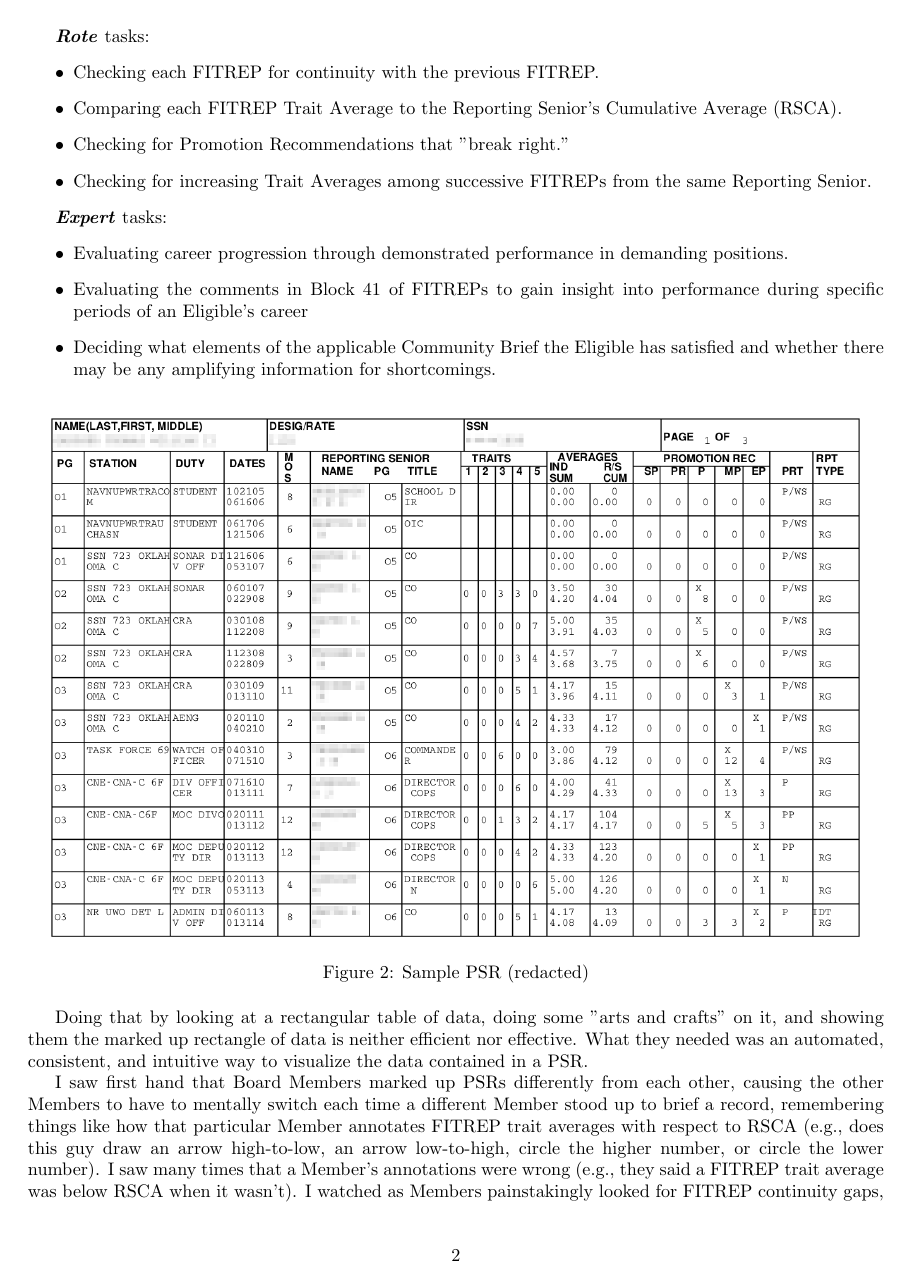
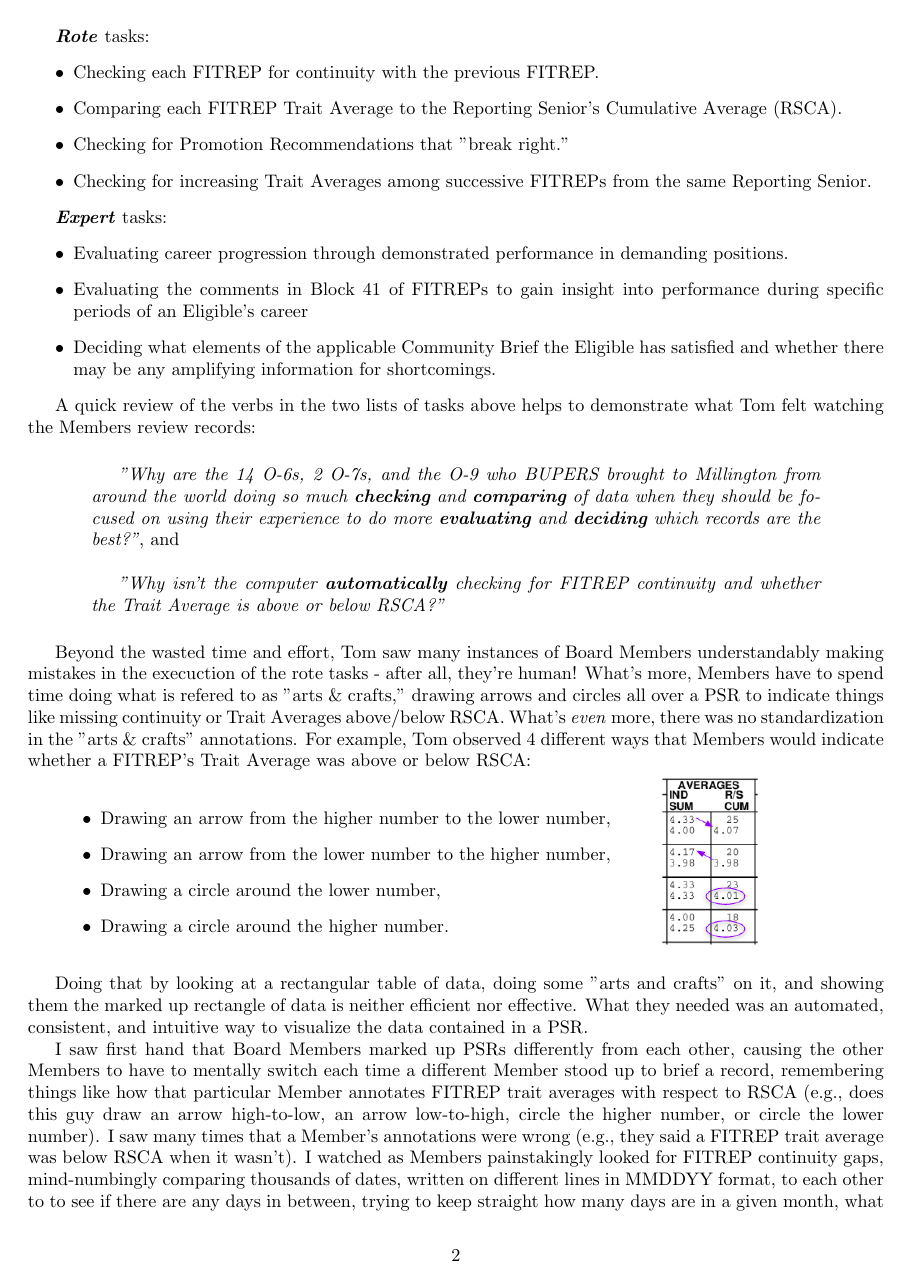
Before and after one commit to twgardner2/navy_psr, a LaTeX paper (whitepaper/24whitepaper.tex): page 2 of 6. Compiled offline with pdfLaTeX.

Commit message:
more background

```diff
--- a/whitepaper/24whitepaper.tex
+++ b/whitepaper/24whitepaper.tex
@@ -6,13 +6,19 @@
 \usepackage{epstopdf}
 \usepackage{inputenc}
 \usepackage{geometry}
+\usepackage{caption}
 \geometry{left=2.5cm,right=2.5cm,top=2.5cm,bottom=2.5cm}
 
 % For adding figures
 \usepackage{graphicx}
 \graphicspath{{./img/}}
 
+% indenting paragraphs
+\usepackage{changepage}
+%\xdef\tpd{\the\prevdepth}
 
+% for wrapping figure
+\usepackage{wrapfig}
 
 \begin{document}
 
@@ -89,6 +95,65 @@ types:
   shortcomings.
 \end{itemize}
 
+A quick review of the verbs in the two lists of tasks above helps to demonstrate
+what Tom felt watching the Members review records:\\
+
+
+\begin{adjustwidth}{35pt}{35pt}
+
+
+
+\indent \indent \textit{"Why are the 14 O-6s, 2 O-7s, and the O-9 who BUPERS brought
+to Millington from around the world doing so much \textbf{checking} and
+\textbf{comparing} of data when they should be focused on using their experience to
+do more \textbf{evaluating} and \textbf{deciding} which records are the best?"}, and
+\\
+
+\indent \textit{"Why isn't the computer \textbf{automatically} checking for FITREP
+continuity and whether the Trait Average is above or below RSCA?"}\\
+
+\end{adjustwidth}
+
+Beyond the wasted time and effort, Tom saw many instances of Board Members
+understandably making mistakes in the execuction of the rote tasks - after all,
+they're human! What's more, Members have to spend time doing what is refered to as
+"arts \& crafts," drawing arrows and circles all over a PSR to indicate things like
+missing continuity or Trait Averages above/below RSCA. What's \textit{even} more,
+there was no standardization in the "arts \& crafts" annotations. For example, Tom
+observed 4 different ways that Members would indicate whether a FITREP's Trait
+Average was above or below RSCA:
+
+\begin{minipage}{0.7\linewidth}
+\begin{itemize}
+  \item Drawing an arrow from the higher number to the lower number,
+  \item Drawing an arrow from the lower number to the higher number,
+  \item Drawing a circle around the lower number,
+  \item Drawing a circle around the higher number.
+\end{itemize}
+\end{minipage}
+\hfill
+\begin{minipage}{0.3\linewidth}
+  \includegraphics[width=0.4\linewidth]{inconsisent_annotations.png}\\
+%  \captionof{figure}{Inconsistent "arts \& crafts"}
+%	Inconsistent "arts \& crafts"
+\end{minipage}
+
+%\begin{minipage}{0.6\textwidth}
+
+%\end{minipage}
+%\end{wrapfigure}
+%\begin{minipage}{0.3\textwidth}
+%\begin{figure}[h!]
+% \centering
+% \includegraphics[width=0.15\textwidth]{inconsisent_annotations.png}
+
+% \caption{Sample PSR (redacted)}
+%\end{figure}
+%\end{minipage}
+
+
+
+
 \begin{figure}[h!]
  \centering
  \includegraphics[width=0.95\textwidth]{blurred_psr.png}
```
Also changed, not shown: whitepaper/img/inconsisent_annotations.png (added).
